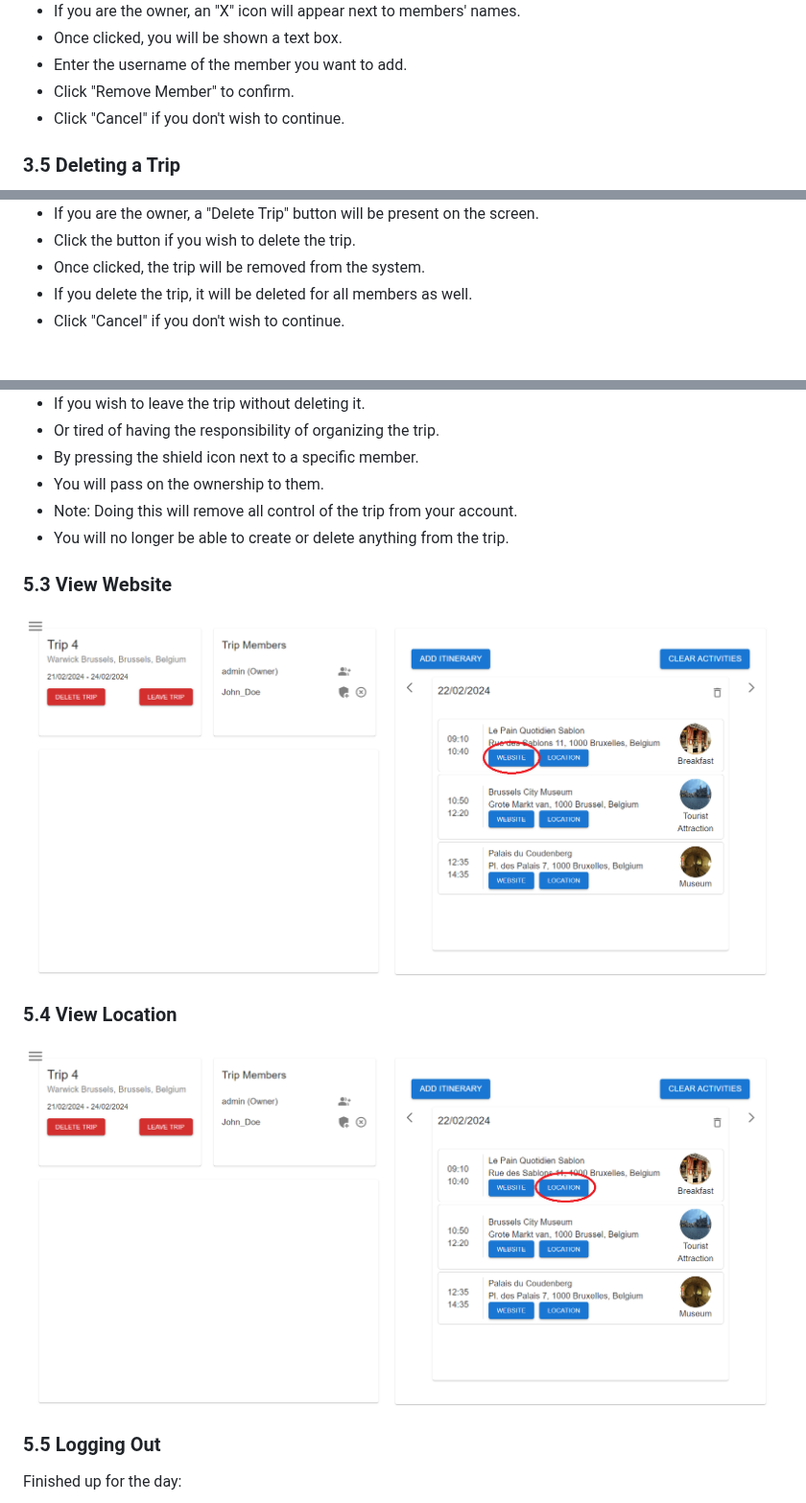
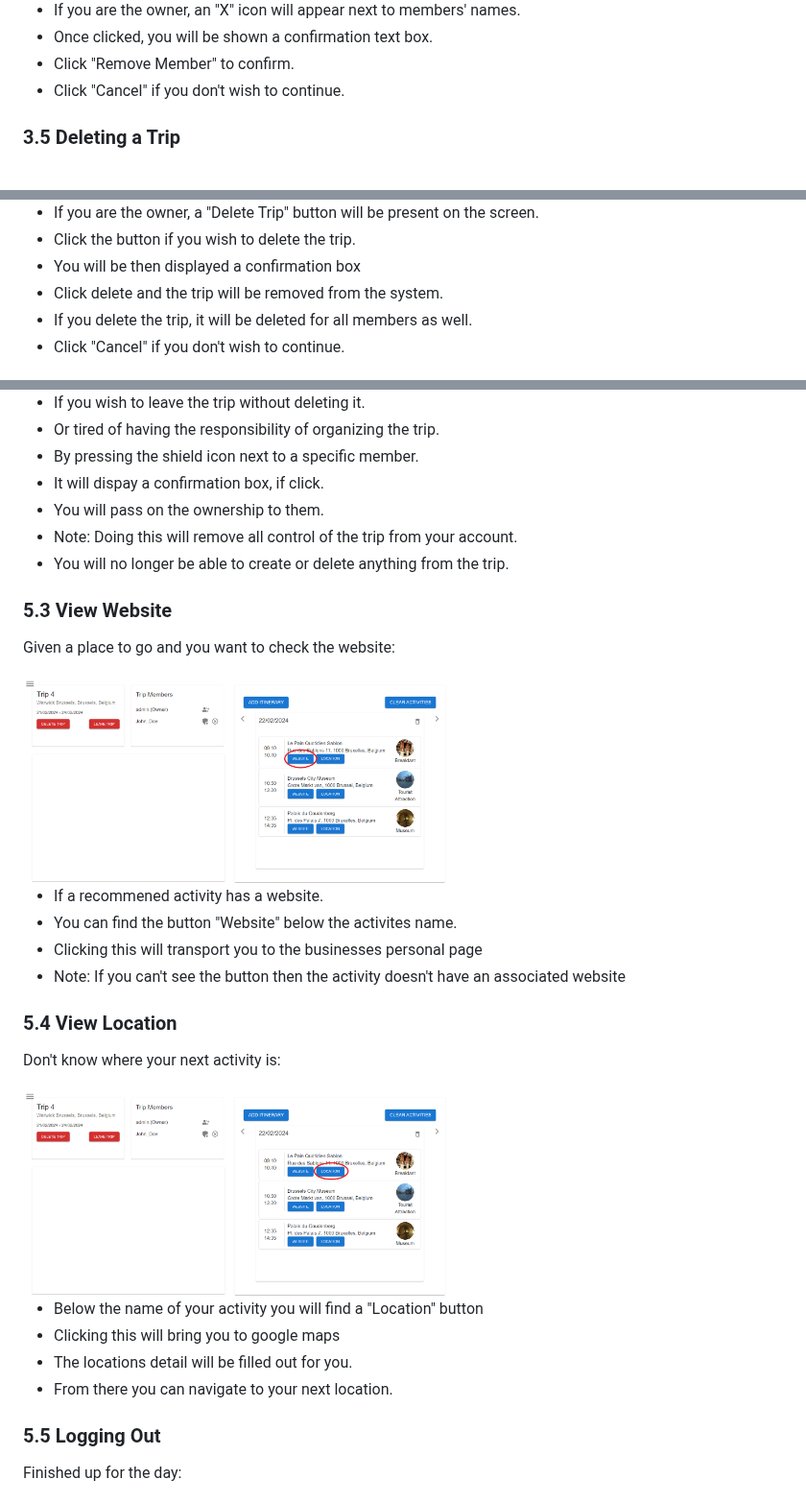
Before and after one commit to jay-kav/Trip-Planner, a Markdown page: user_manual/user_manual.md, 3 parts joined by grey strips. Shown at 96% size. Rendered like a GitHub page.

```diff
--- a/user_manual/user_manual.md
+++ b/user_manual/user_manual.md
@@ -154,8 +154,7 @@ When looking at the trip details page, you have the option to remove members:
 </div>
 
 - If you are the owner, an "X" icon will appear next to members' names.
-- Once clicked, you will be shown a text box.
-- Enter the username of the member you want to add.
+- Once clicked, you will be shown a confirmation text box.
 - Click "Remove Member" to confirm.
 - Click "Cancel" if you don't wish to continue.
 
@@ -174,7 +173,8 @@ If your plans change, you can delete a trip:
 
 - If you are the owner, a "Delete Trip" button will be present on the screen.
 - Click the button if you wish to delete the trip.
-- Once clicked, the trip will be removed from the system.
+- You will be then displayed a confirmation box
+- Click delete and the trip will be removed from the system.
 - If you delete the trip, it will be deleted for all members as well.
 - Click "Cancel" if you don't wish to continue.
 
@@ -294,15 +298,37 @@ Want to transfer ownership of a trip to another member:
 - If you wish to leave the trip without deleting it.
 - Or tired of having the responsibility of organizing the trip.
 - By pressing the shield icon next to a specific member.
+- It will dispay a confirmation box, if click.
 - You will pass on the ownership to them.
 - Note: Doing this will remove all control of the trip from your account.
 - You will no longer be able to create or delete anything from the trip.
 
 ### 5.3 View Website
-![View Location](/user_manual/Images/View_Website.png)
+
+Given a place to go and you want to check the website:
+
+<div style="display: flex; align-items: center;">
+  <img src="/user_manual/Images/View_Website.png" alt="View Website" width="450" style="margin-right: 20px;"/>
+</div>
+
+
+- If a recommened activity has a website.
+- You can find the button "Website" below the activites name.
+- Clicking this will transport you to the businesses personal page
+- Note: If you can't see the button then the activity doesn't have an associated website
 
 ### 5.4 View Location
-![Logout](/user_manual/Images/View_Location.png)
+
+Don't know where your next activity is:
+
+<div style="display: flex; align-items: center;">
+  <img src="/user_manual/Images/View_Location.png" alt="View Location" width="450" style="margin-right: 20px;"/>
+</div>
+
+- Below the name of your activity you will find a "Location" button
+- Clicking this will bring you to google maps
+- The locations detail will be filled out for you.
+- From there you can navigate to your next location.
 
 ### 5.5 Logging Out
 
```
Also changed, not shown: other parts of user_manual/user_manual.md (+14 -7 lines).
